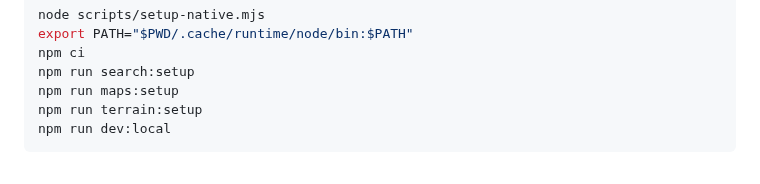
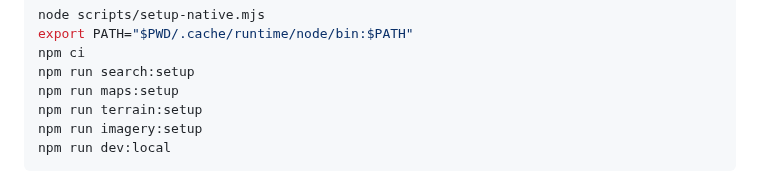
Before and after one commit to adamn676/richi-route, a Markdown page: docs/local-development.md, the part around the change. GitHub-like rendering.

````diff
--- a/docs/local-development.md
+++ b/docs/local-development.md
@@ -47,6 +47,7 @@ npm ci
 npm run search:setup
 npm run maps:setup
 npm run terrain:setup
+npm run imagery:setup
 npm run dev:local
 ```
 
````
Also changed, not shown: README.md (+18 -15 lines), docs/images/planner.jpg.
